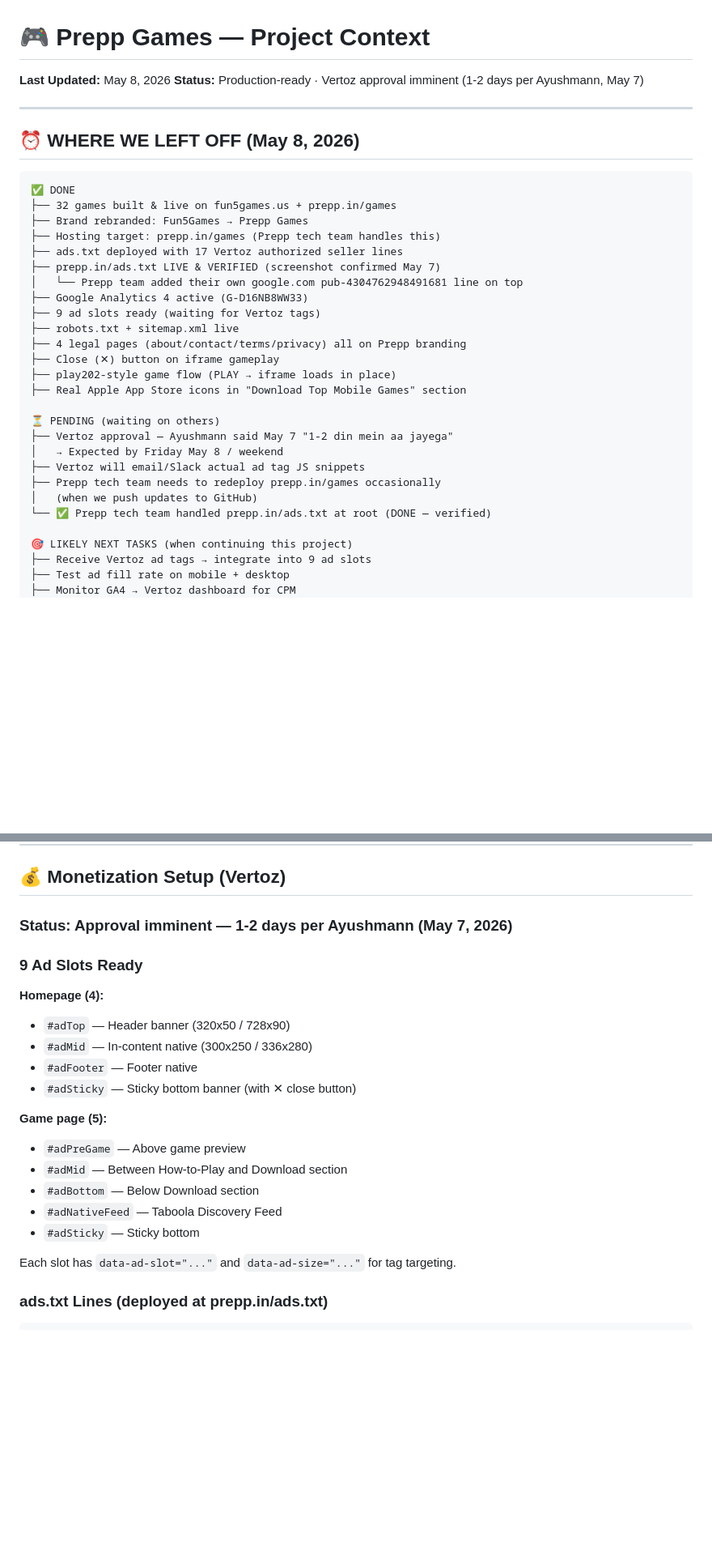
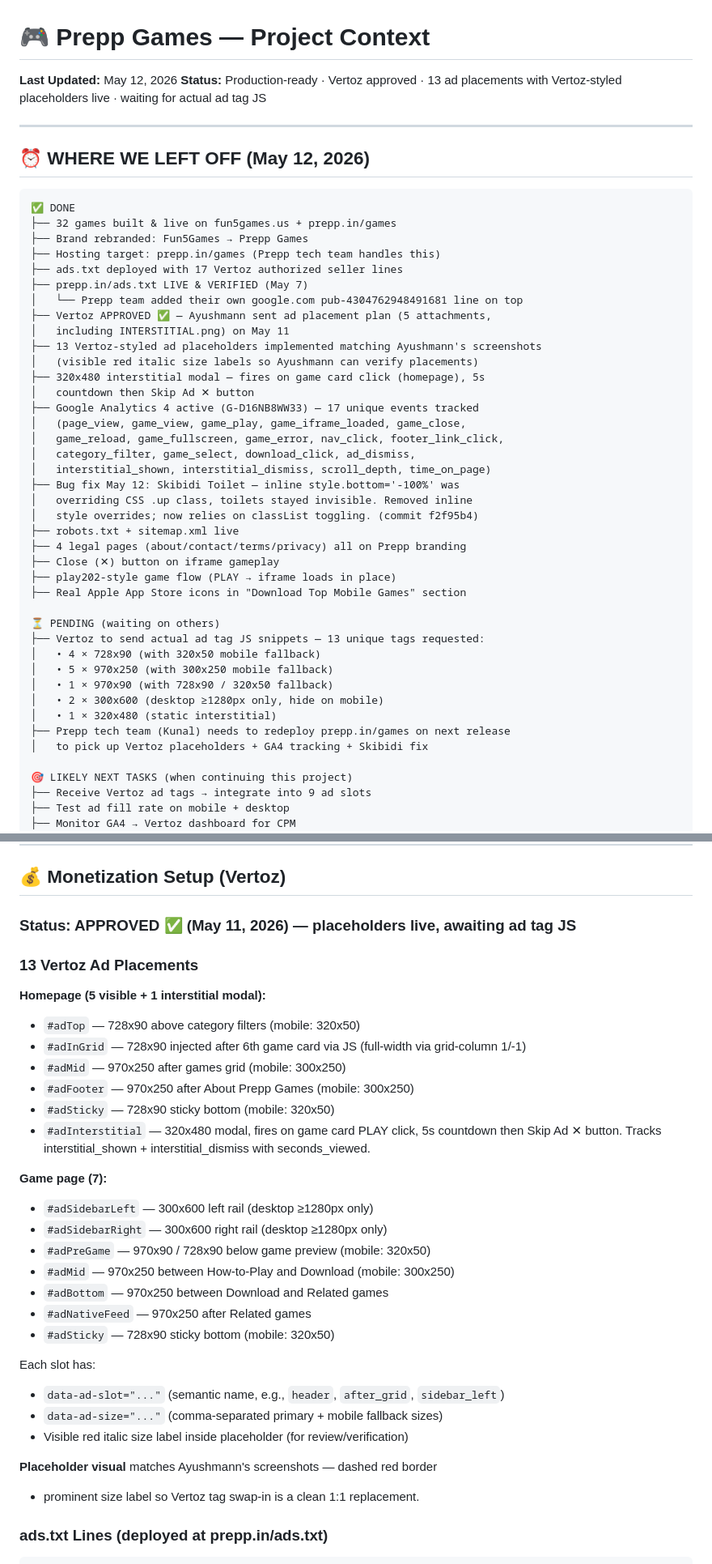
Before and after one commit to krishnasharma-collegedunia/fun5gamesus, a Markdown page: CONTEXT.md, 2 parts joined by grey strips. Shown at 81% size. Rendered like a GitHub page; blank space fills up the shorter version.

````diff
--- a/CONTEXT.md
+++ b/CONTEXT.md
@@ -1,11 +1,11 @@
 # 🎮 Prepp Games — Project Context
 
-**Last Updated:** May 8, 2026
-**Status:** Production-ready · Vertoz approval imminent (1-2 days per Ayushmann, May 7)
+**Last Updated:** May 12, 2026
+**Status:** Production-ready · Vertoz approved · 13 ad placements with Vertoz-styled placeholders live · waiting for actual ad tag JS
 
 ---
 
-## ⏰ WHERE WE LEFT OFF (May 8, 2026)
+## ⏰ WHERE WE LEFT OFF (May 12, 2026)
 
 ```
 ✅ DONE
@@ -13,10 +13,22 @@
 ├── Brand rebranded: Fun5Games → Prepp Games
 ├── Hosting target: prepp.in/games (Prepp tech team handles this)
 ├── ads.txt deployed with 17 Vertoz authorized seller lines
-├── prepp.in/ads.txt LIVE & VERIFIED (screenshot confirmed May 7)
+├── prepp.in/ads.txt LIVE & VERIFIED (May 7)
 │   └── Prepp team added their own google.com pub-4304762948491681 line on top
-├── Google Analytics 4 active (G-D16NB8WW33)
-├── 9 ad slots ready (waiting for Vertoz tags)
+├── Vertoz APPROVED ✅ — Ayushmann sent ad placement plan (5 attachments,
+│   including INTERSTITIAL.png) on May 11
+├── 13 Vertoz-styled ad placeholders implemented matching Ayushmann's screenshots
+│   (visible red italic size labels so Ayushmann can verify placements)
+├── 320x480 interstitial modal — fires on game card click (homepage), 5s
+│   countdown then Skip Ad ✕ button
+├── Google Analytics 4 active (G-D16NB8WW33) — 17 unique events tracked
+│   (page_view, game_view, game_play, game_iframe_loaded, game_close,
+│   game_reload, game_fullscreen, game_error, nav_click, footer_link_click,
+│   category_filter, game_select, download_click, ad_dismiss,
+│   interstitial_shown, interstitial_dismiss, scroll_depth, time_on_page)
+├── Bug fix May 12: Skibidi Toilet — inline style.bottom='-100%' was
+│   overriding CSS .up class, toilets stayed invisible. Removed inline
+│   style overrides; now relies on classList toggling. (commit f2f95b4)
 ├── robots.txt + sitemap.xml live
 ├── 4 legal pages (about/contact/terms/privacy) all on Prepp branding
 ├── Close (✕) button on iframe gameplay
@@ -24,12 +36,14 @@
 ├── Real Apple App Store icons in "Download Top Mobile Games" section
 
 ⏳ PENDING (waiting on others)
-├── Vertoz approval — Ayushmann said May 7 "1-2 din mein aa jayega"
-│   → Expected by Friday May 8 / weekend
-├── Vertoz will email/Slack actual ad tag JS snippets
-├── Prepp tech team needs to redeploy prepp.in/games occasionally
-│   (when we push updates to GitHub)
-└── ✅ Prepp tech team handled prepp.in/ads.txt at root (DONE — verified)
+├── Vertoz to send actual ad tag JS snippets — 13 unique tags requested:
+│   • 4 × 728x90 (with 320x50 mobile fallback)
+│   • 5 × 970x250 (with 300x250 mobile fallback)
+│   • 1 × 970x90 (with 728x90 / 320x50 fallback)
+│   • 2 × 300x600 (desktop ≥1280px only, hide on mobile)
+│   • 1 × 320x480 (static interstitial)
+├── Prepp tech team (Kunal) needs to redeploy prepp.in/games on next release
+│   to pick up Vertoz placeholders + GA4 tracking + Skibidi fix
 
 🎯 LIKELY NEXT TASKS (when continuing this project)
 ├── Receive Vertoz ad tags → integrate into 9 ad slots
@@ -176,24 +190,36 @@ Constitution Quest, Timeline Rush, Scheme Match, PM Quest
 
 ## 💰 Monetization Setup (Vertoz)
 
-### Status: Approval imminent — 1-2 days per Ayushmann (May 7, 2026)
+### Status: APPROVED ✅ (May 11, 2026) — placeholders live, awaiting ad tag JS
 
-### 9 Ad Slots Ready
+### 13 Vertoz Ad Placements
 
-**Homepage (4):**
-- `#adTop` — Header banner (320x50 / 728x90)
-- `#adMid` — In-content native (300x250 / 336x280)
-- `#adFooter` — Footer native
-- `#adSticky` — Sticky bottom banner (with ✕ close button)
+**Homepage (5 visible + 1 interstitial modal):**
+- `#adTop` — 728x90 above category filters (mobile: 320x50)
+- `#adInGrid` — 728x90 injected after 6th game card via JS (full-width via grid-column 1/-1)
+- `#adMid` — 970x250 after games grid (mobile: 300x250)
+- `#adFooter` — 970x250 after About Prepp Games (mobile: 300x250)
+- `#adSticky` — 728x90 sticky bottom (mobile: 320x50)
+- `#adInterstitial` — 320x480 modal, fires on game card PLAY click,
+  5s countdown then Skip Ad ✕ button. Tracks interstitial_shown +
+  interstitial_dismiss with seconds_viewed.
 
-**Game page (5):**
-- `#adPreGame` — Above game preview
-- `#adMid` — Between How-to-Play and Download section
-- `#adBottom` — Below Download section
-- `#adNativeFeed` — Taboola Discovery Feed
-- `#adSticky` — Sticky bottom
+**Game page (7):**
+- `#adSidebarLeft` — 300x600 left rail (desktop ≥1280px only)
+- `#adSidebarRight` — 300x600 right rail (desktop ≥1280px only)
+- `#adPreGame` — 970x90 / 728x90 below game preview (mobile: 320x50)
+- `#adMid` — 970x250 between How-to-Play and Download (mobile: 300x250)
+- `#adBottom` — 970x250 between Download and Related games
+- `#adNativeFeed` — 970x250 after Related games
+- `#adSticky` — 728x90 sticky bottom (mobile: 320x50)
 
-Each slot has `data-ad-slot="..."` and `data-ad-size="..."` for tag targeting.
+Each slot has:
+- `data-ad-slot="..."` (semantic name, e.g., `header`, `after_grid`, `sidebar_left`)
+- `data-ad-size="..."` (comma-separated primary + mobile fallback sizes)
+- Visible red italic size label inside placeholder (for review/verification)
+
+**Placeholder visual** matches Ayushmann's screenshots — dashed red border
++ prominent size label so Vertoz tag swap-in is a clean 1:1 replacement.
 
 ### ads.txt Lines (deployed at prepp.in/ads.txt)
 ```
````
Also changed, not shown: other parts of CONTEXT.md (+57 -20 lines).
